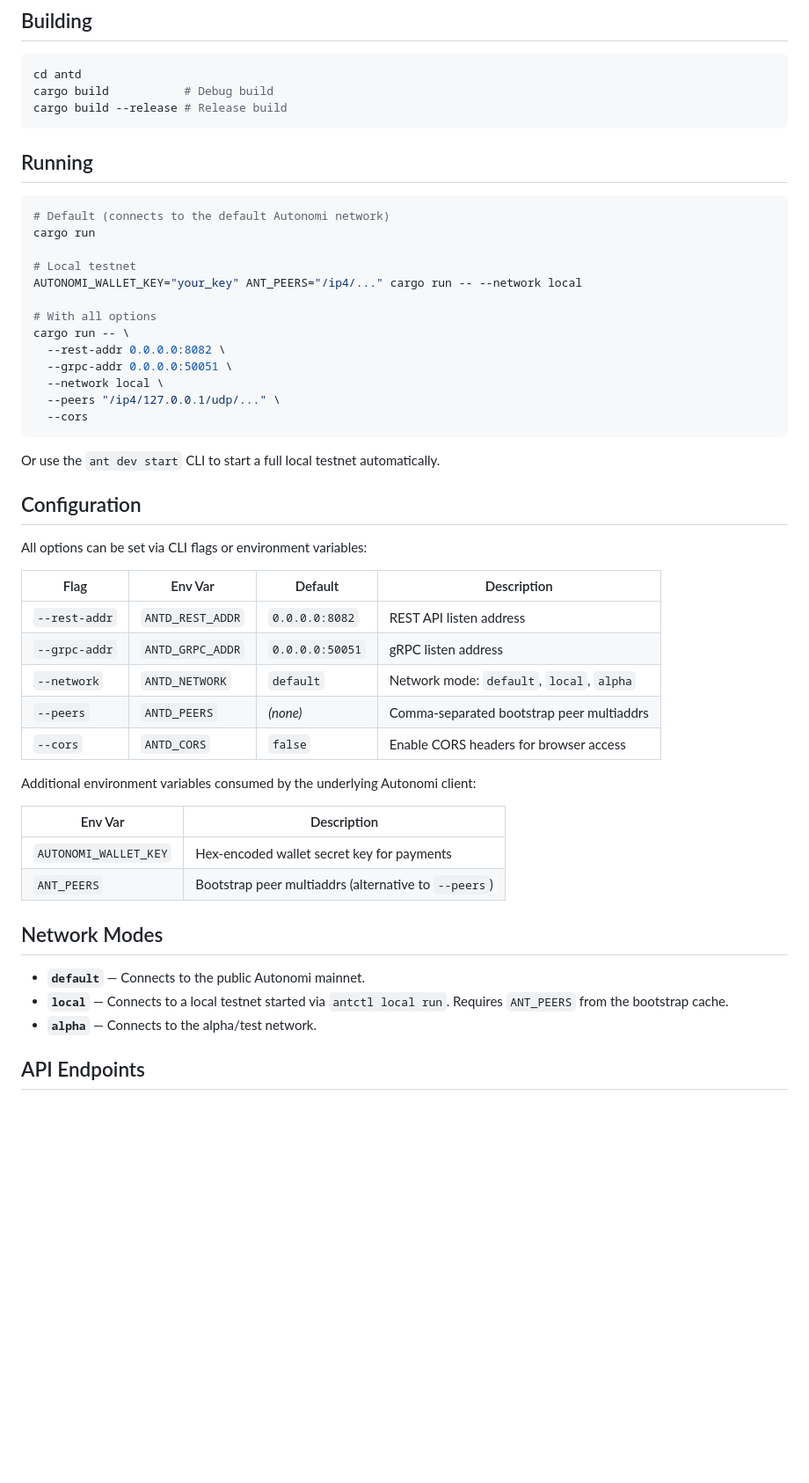
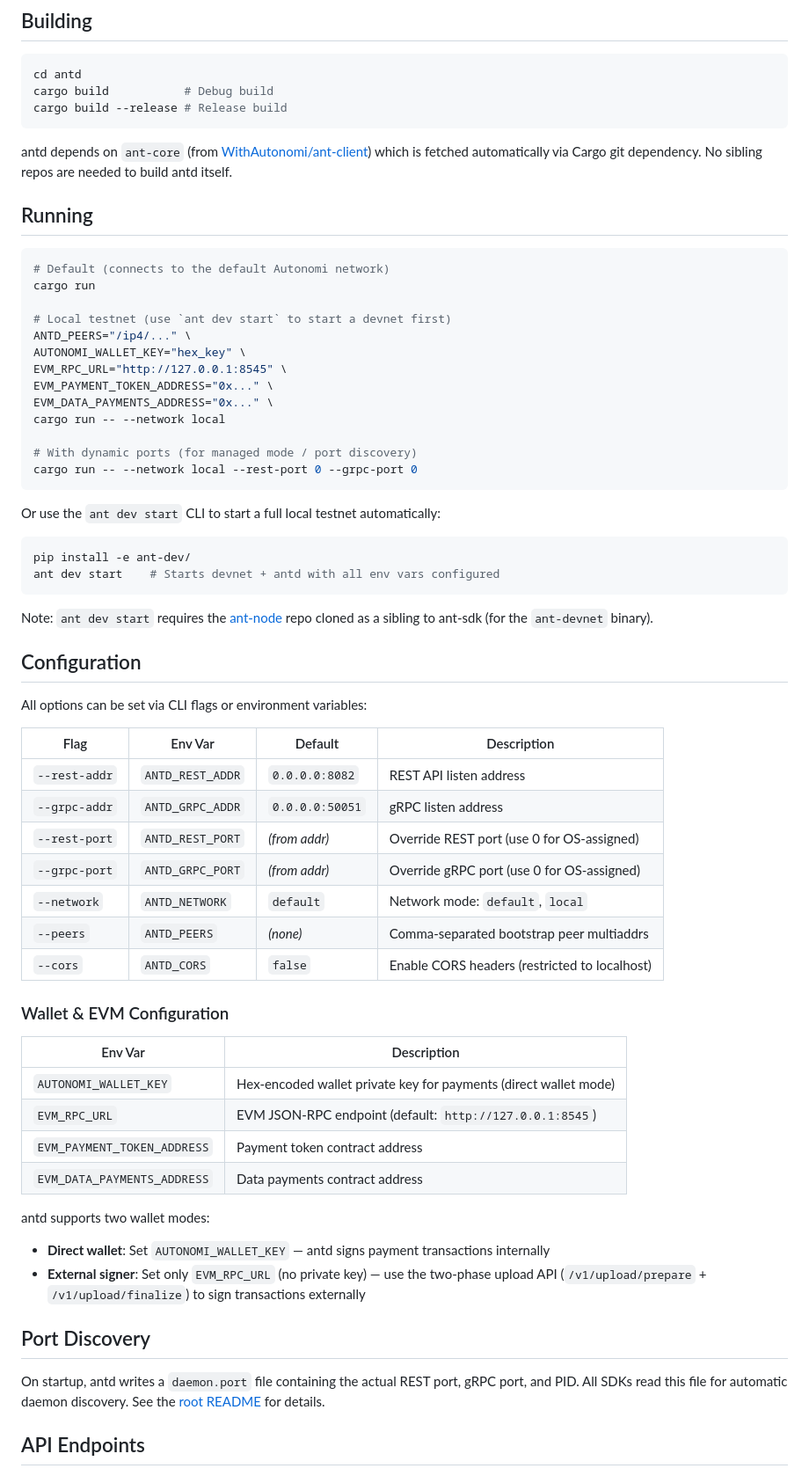
Before and after one commit to WithAutonomi/ant-sdk, a Markdown page: antd/README.md, the part around one of its changes. Shown at 88% size. Drawn GitHub-style; blank space fills up the shorter version.

````diff
--- a/antd/README.md
+++ b/antd/README.md
@@ -10,25 +10,34 @@ cargo build           # Debug build
 cargo build --release # Release build
 ```
 
+antd depends on `ant-core` (from [WithAutonomi/ant-client](https://github.com/WithAutonomi/ant-client)) which is fetched automatically via Cargo git dependency. No sibling repos are needed to build antd itself.
+
 ## Running
 
 ```bash
 # Default (connects to the default Autonomi network)
 cargo run
 
-# Local testnet
-AUTONOMI_WALLET_KEY="your_key" ANT_PEERS="/ip4/..." cargo run -- --network local
+# Local testnet (use `ant dev start` to start a devnet first)
+ANTD_PEERS="/ip4/..." \
+AUTONOMI_WALLET_KEY="hex_key" \
+EVM_RPC_URL="http://127.0.0.1:8545" \
+EVM_PAYMENT_TOKEN_ADDRESS="0x..." \
+EVM_DATA_PAYMENTS_ADDRESS="0x..." \
+cargo run -- --network local
 
-# With all options
-cargo run -- \
-  --rest-addr 0.0.0.0:8082 \
-  --grpc-addr 0.0.0.0:50051 \
-  --network local \
-  --peers "/ip4/127.0.0.1/udp/..." \
-  --cors
+# With dynamic ports (for managed mode / port discovery)
+cargo run -- --network local --rest-port 0 --grpc-port 0
 ```
 
-Or use the `ant dev start` CLI to start a full local testnet automatically.
+Or use the `ant dev start` CLI to start a full local testnet automatically:
+
+```bash
+pip install -e ant-dev/
+ant dev start    # Starts devnet + antd with all env vars configured
+```
+
+Note: `ant dev start` requires the [ant-node](https://github.com/WithAutonomi/ant-node) repo cloned as a sibling to ant-sdk (for the `ant-devnet` binary).
 
 ## Configuration
 
@@ -38,22 +47,28 @@ All options can be set via CLI flags or environment variables:
 |------|---------|---------|-------------|
 | `--rest-addr` | `ANTD_REST_ADDR` | `0.0.0.0:8082` | REST API listen address |
 | `--grpc-addr` | `ANTD_GRPC_ADDR` | `0.0.0.0:50051` | gRPC listen address |
-| `--network` | `ANTD_NETWORK` | `default` | Network mode: `default`, `local`, `alpha` |
+| `--rest-port` | `ANTD_REST_PORT` | *(from addr)* | Override REST port (use 0 for OS-assigned) |
+| `--grpc-port` | `ANTD_GRPC_PORT` | *(from addr)* | Override gRPC port (use 0 for OS-assigned) |
+| `--network` | `ANTD_NETWORK` | `default` | Network mode: `default`, `local` |
 | `--peers` | `ANTD_PEERS` | *(none)* | Comma-separated bootstrap peer multiaddrs |
-| `--cors` | `ANTD_CORS` | `false` | Enable CORS headers for browser access |
+| `--cors` | `ANTD_CORS` | `false` | Enable CORS headers (restricted to localhost) |
 
-Additional environment variables consumed by the underlying Autonomi client:
+### Wallet & EVM Configuration
 
 | Env Var | Description |
 |---------|-------------|
-| `AUTONOMI_WALLET_KEY` | Hex-encoded wallet secret key for payments |
-| `ANT_PEERS` | Bootstrap peer multiaddrs (alternative to `--peers`) |
+| `AUTONOMI_WALLET_KEY` | Hex-encoded wallet private key for payments (direct wallet mode) |
+| `EVM_RPC_URL` | EVM JSON-RPC endpoint (default: `http://127.0.0.1:8545`) |
+| `EVM_PAYMENT_TOKEN_ADDRESS` | Payment token contract address |
+| `EVM_DATA_PAYMENTS_ADDRESS` | Data payments contract address |
 
-## Network Modes
+antd supports two wallet modes:
+- **Direct wallet**: Set `AUTONOMI_WALLET_KEY` — antd signs payment transactions internally
+- **External signer**: Set only `EVM_RPC_URL` (no private key) — use the two-phase upload API (`/v1/upload/prepare` + `/v1/upload/finalize`) to sign transactions externally
 
-- **`default`** — Connects to the public Autonomi mainnet.
-- **`local`** — Connects to a local testnet started via `antctl local run`. Requires `ANT_PEERS` from the bootstrap cache.
-- **`alpha`** — Connects to the alpha/test network.
+## Port Discovery
+
+On startup, antd writes a `daemon.port` file containing the actual REST port, gRPC port, and PID. All SDKs read this file for automatic daemon discovery. See the [root README](../README.md#port-discovery) for details.
 
 ## API Endpoints
 
````
Also changed, not shown: other parts of antd/README.md (+38 -22 lines), README.md (+1 -0 lines).
